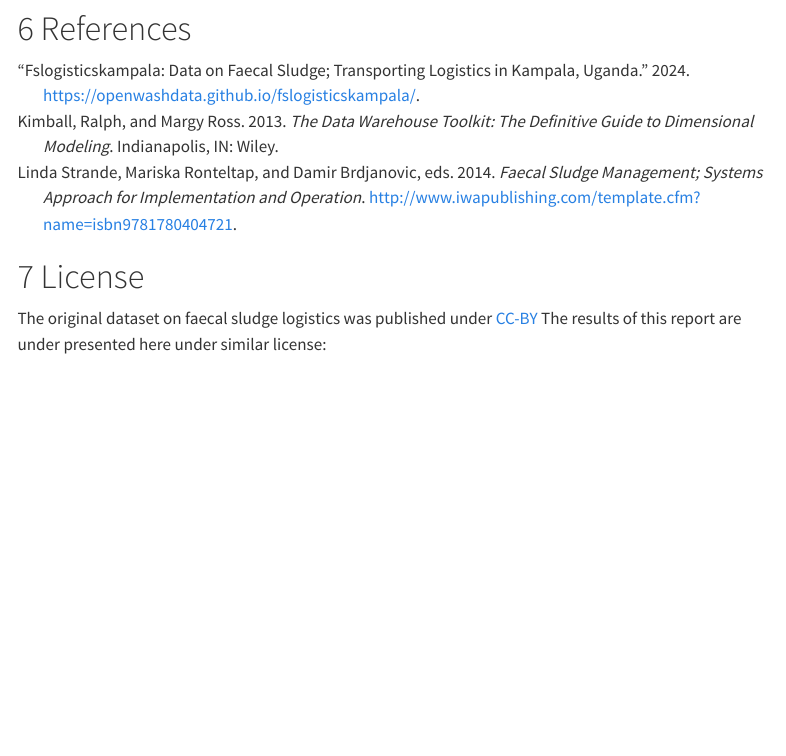
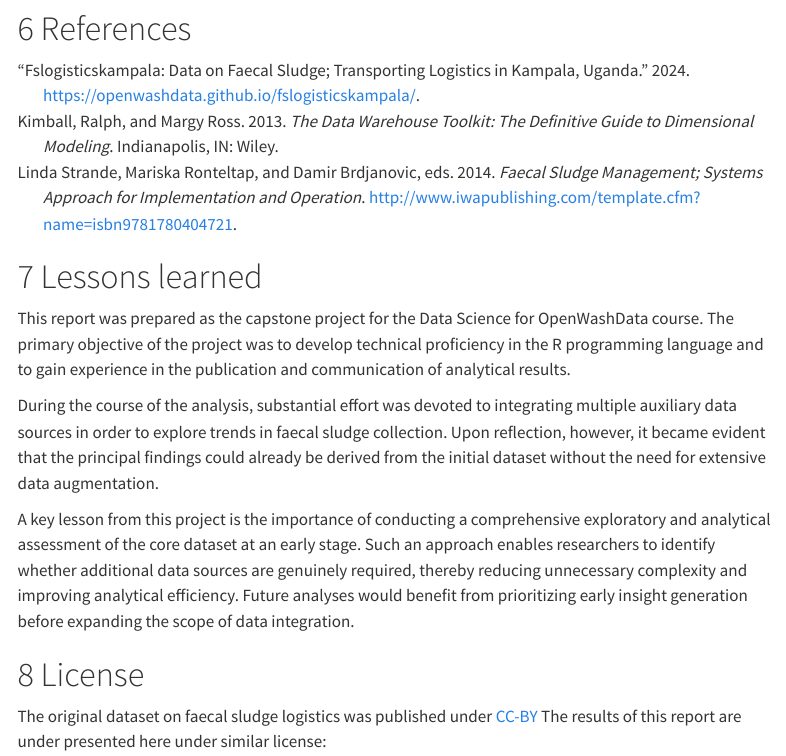
Before and after one commit to ds4owd-002/project-yozgoesdigital, a Quarto document (docs/index.qmd): the page in a window 1100 px wide, from 8370 px down. Rendered offline with R 4.5, knitr and Pandoc in place of Quarto, with nearby package versions; some code elsewhere in the file could not run offline; menus at the side of the page are left out.

Commit message:
lessons learned

```diff
--- a/docs/index.qmd
+++ b/docs/index.qmd
@@ -441,6 +441,12 @@ plate_types |>
 
 ::: {#refs}
 :::
+# Lessons learned
+This report was prepared as the capstone project for the Data Science for OpenWashData course. The primary objective of the project was to develop technical proficiency in the R programming language and to gain experience in the publication and communication of analytical results.
+
+During the course of the analysis, substantial effort was devoted to integrating multiple auxiliary data sources in order to explore trends in faecal sludge collection. Upon reflection, however, it became evident that the principal findings could already be derived from the initial dataset without the need for extensive data augmentation.
+
+A key lesson from this project is the importance of conducting a comprehensive exploratory and analytical assessment of the core dataset at an early stage. Such an approach enables researchers to identify whether additional data sources are genuinely required, thereby reducing unnecessary complexity and improving analytical efficiency. Future analyses would benefit from prioritizing early insight generation before expanding the scope of data integration.
 
 # License
 
```
Also changed, not shown: 1 other file.
